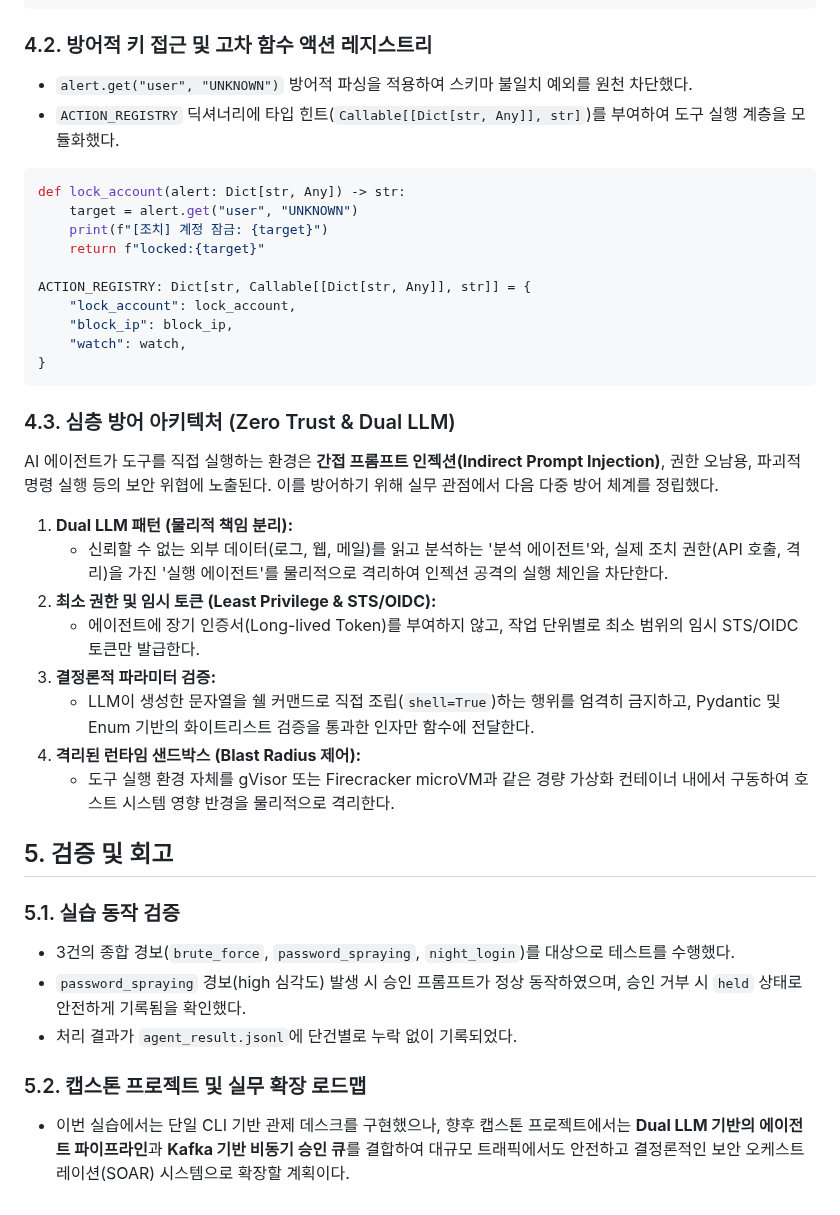
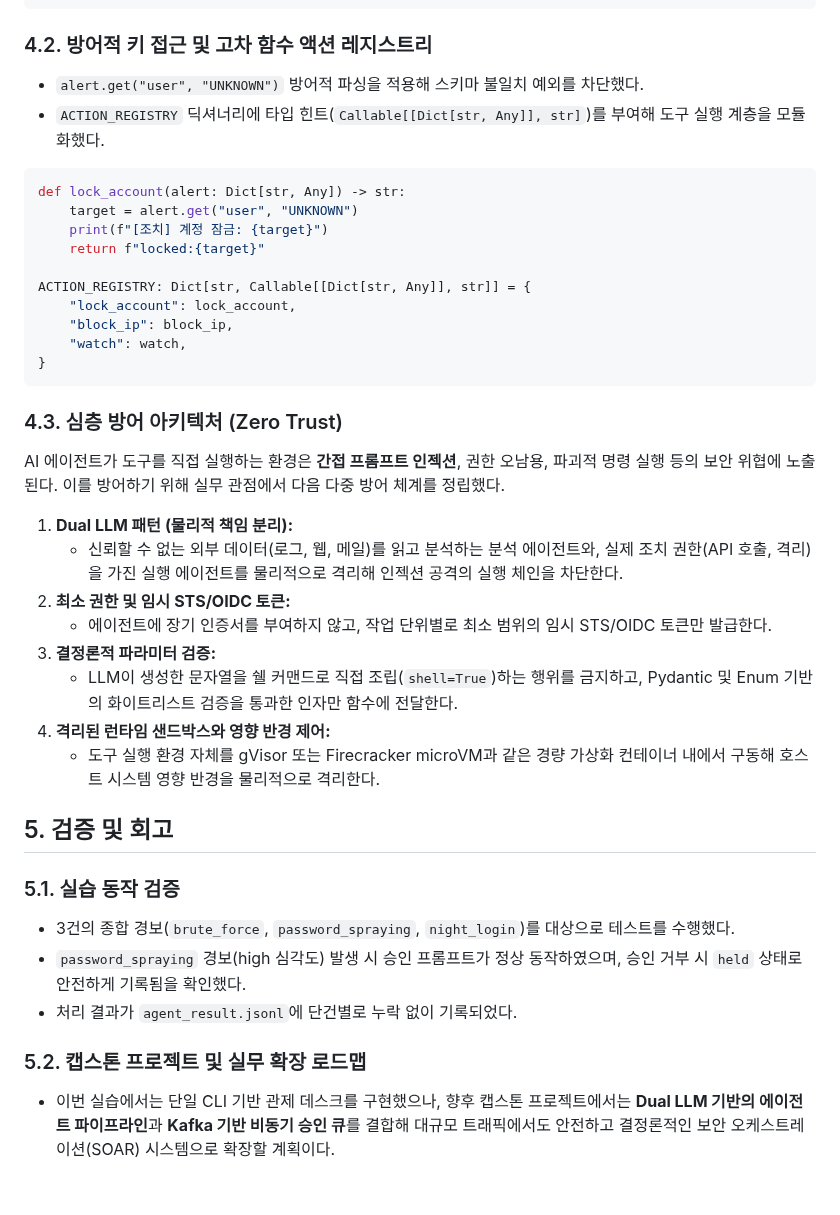
Before and after one commit to mmmphyun/security-agent-toolkit, a Markdown page: docs/posts/c01-agent-core-day06.md, the part around one of its changes. GitHub-like rendering.

Commit message:
docs(posts): humanize-korean 스킬 기준 괄호 영단어 병기 및 AI 문체 전면 정비

````diff
--- a/docs/posts/c01-agent-core-day06.md
+++ b/docs/posts/c01-agent-core-day06.md
@@ -84,8 +84,8 @@ with requests.Session() as session:
 ```
 
 ### 4.2. 방어적 키 접근 및 고차 함수 액션 레지스트리
-- `alert.get("user", "UNKNOWN")` 방어적 파싱을 적용하여 스키마 불일치 예외를 원천 차단했다.
-- `ACTION_REGISTRY` 딕셔너리에 타입 힌트(`Callable[[Dict[str, Any]], str]`)를 부여하여 도구 실행 계층을 모듈화했다.
+- `alert.get("user", "UNKNOWN")` 방어적 파싱을 적용해 스키마 불일치 예외를 차단했다.
+- `ACTION_REGISTRY` 딕셔너리에 타입 힌트(`Callable[[Dict[str, Any]], str]`)를 부여해 도구 실행 계층을 모듈화했다.
 
 ```python
 def lock_account(alert: Dict[str, Any]) -> str:
@@ -100,18 +100,18 @@ ACTION_REGISTRY: Dict[str, Callable[[Dict[str, Any]], str]] = {
 }
 ```
 
-### 4.3. 심층 방어 아키텍처 (Zero Trust & Dual LLM)
+### 4.3. 심층 방어 아키텍처 (Zero Trust)
 
-AI 에이전트가 도구를 직접 실행하는 환경은 **간접 프롬프트 인젝션(Indirect Prompt Injection)**, 권한 오남용, 파괴적 명령 실행 등의 보안 위협에 노출된다. 이를 방어하기 위해 실무 관점에서 다음 다중 방어 체계를 정립했다.
+AI 에이전트가 도구를 직접 실행하는 환경은 **간접 프롬프트 인젝션**, 권한 오남용, 파괴적 명령 실행 등의 보안 위협에 노출된다. 이를 방어하기 위해 실무 관점에서 다음 다중 방어 체계를 정립했다.
 
 1. **Dual LLM 패턴 (물리적 책임 분리):**
-   - 신뢰할 수 없는 외부 데이터(로그, 웹, 메일)를 읽고 분석하는 '분석 에이전트'와, 실제 조치 권한(API 호출, 격리)을 가진 '실행 에이전트'를 물리적으로 격리하여 인젝션 공격의 실행 체인을 차단한다.
-2. **최소 권한 및 임시 토큰 (Least Privilege & STS/OIDC):**
-   - 에이전트에 장기 인증서(Long-lived Token)를 부여하지 않고, 작업 단위별로 최소 범위의 임시 STS/OIDC 토큰만 발급한다.
+   - 신뢰할 수 없는 외부 데이터(로그, 웹, 메일)를 읽고 분석하는 분석 에이전트와, 실제 조치 권한(API 호출, 격리)을 가진 실행 에이전트를 물리적으로 격리해 인젝션 공격의 실행 체인을 차단한다.
+2. **최소 권한 및 임시 STS/OIDC 토큰:**
+   - 에이전트에 장기 인증서를 부여하지 않고, 작업 단위별로 최소 범위의 임시 STS/OIDC 토큰만 발급한다.
 3. **결정론적 파라미터 검증:**
-   - LLM이 생성한 문자열을 쉘 커맨드로 직접 조립(`shell=True`)하는 행위를 엄격히 금지하고, Pydantic 및 Enum 기반의 화이트리스트 검증을 통과한 인자만 함수에 전달한다.
-4. **격리된 런타임 샌드박스 (Blast Radius 제어):**
-   - 도구 실행 환경 자체를 gVisor 또는 Firecracker microVM과 같은 경량 가상화 컨테이너 내에서 구동하여 호스트 시스템 영향 반경을 물리적으로 격리한다.
+   - LLM이 생성한 문자열을 쉘 커맨드로 직접 조립(`shell=True`)하는 행위를 금지하고, Pydantic 및 Enum 기반의 화이트리스트 검증을 통과한 인자만 함수에 전달한다.
+4. **격리된 런타임 샌드박스와 영향 반경 제어:**
+   - 도구 실행 환경 자체를 gVisor 또는 Firecracker microVM과 같은 경량 가상화 컨테이너 내에서 구동해 호스트 시스템 영향 반경을 물리적으로 격리한다.
 
 ## 5. 검증 및 회고
 
@@ -121,4 +121,4 @@ AI 에이전트가 도구를 직접 실행하는 환경은 **간접 프롬프트
 - 처리 결과가 `agent_result.jsonl`에 단건별로 누락 없이 기록되었다.
 
 ### 5.2. 캡스톤 프로젝트 및 실무 확장 로드맵
-- 이번 실습에서는 단일 CLI 기반 관제 데스크를 구현했으나, 향후 캡스톤 프로젝트에서는 **Dual LLM 기반의 에이전트 파이프라인**과 **Kafka 기반 비동기 승인 큐**를 결합하여 대규모 트래픽에서도 안전하고 결정론적인 보안 오케스트레이션(SOAR) 시스템으로 확장할 계획이다.
+- 이번 실습에서는 단일 CLI 기반 관제 데스크를 구현했으나, 향후 캡스톤 프로젝트에서는 **Dual LLM 기반의 에이전트 파이프라인**과 **Kafka 기반 비동기 승인 큐**를 결합해 대규모 트래픽에서도 안전하고 결정론적인 보안 오케스트레이션(SOAR) 시스템으로 확장할 계획이다.
````
Also changed, not shown: other parts of docs/posts/c01-agent-core-day06.md (+18 -18 lines), docs/posts/proj-rpg-sync-project-01-problem-definition-and-architecture.md (+6 -6 lines).
